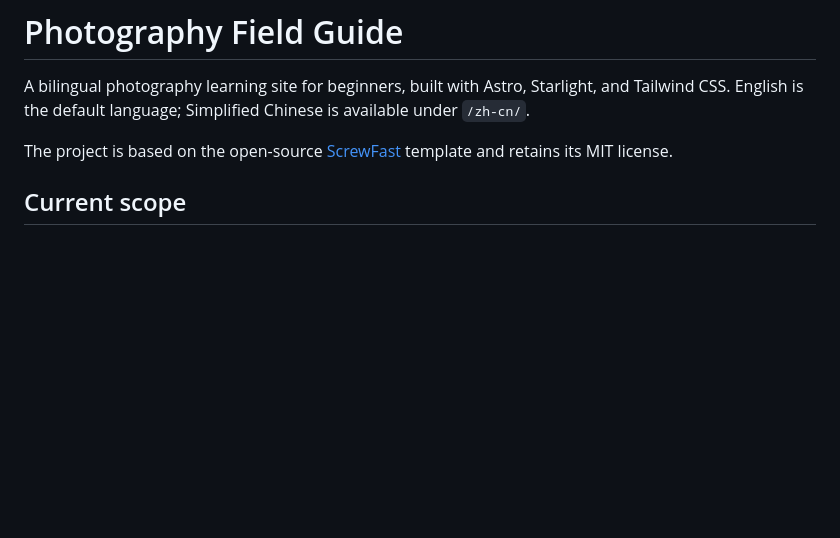
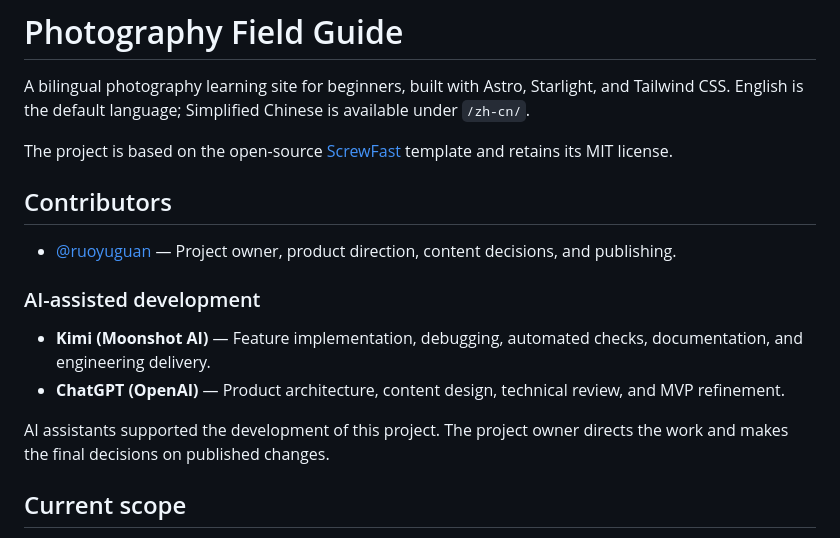
Before and after one commit to ruoyuguan/photography-field-guide, a Markdown page: README.md, the part around the change. GitHub-like rendering; blank space fills up the shorter version.

Commit message:
docs: credit AI development contributors

```diff
--- a/README.md
+++ b/README.md
@@ -3,6 +3,17 @@
 A bilingual photography learning site for beginners, built with Astro, Starlight, and Tailwind CSS. English is the default language; Simplified Chinese is available under `/zh-cn/`.
 
 The project is based on the open-source [ScrewFast](https://github.com/mearashadowfax/ScrewFast) template and retains its MIT license.
+
+## Contributors
+
+- [@ruoyuguan](https://github.com/ruoyuguan) — Project owner, product direction, content decisions, and publishing.
+
+### AI-assisted development
+
+- **Kimi (Moonshot AI)** — Feature implementation, debugging, automated checks, documentation, and engineering delivery.
+- **ChatGPT (OpenAI)** — Product architecture, content design, technical review, and MVP refinement.
+
+AI assistants supported the development of this project. The project owner directs the work and makes the final decisions on published changes.
 
 ## Current scope
 
```
